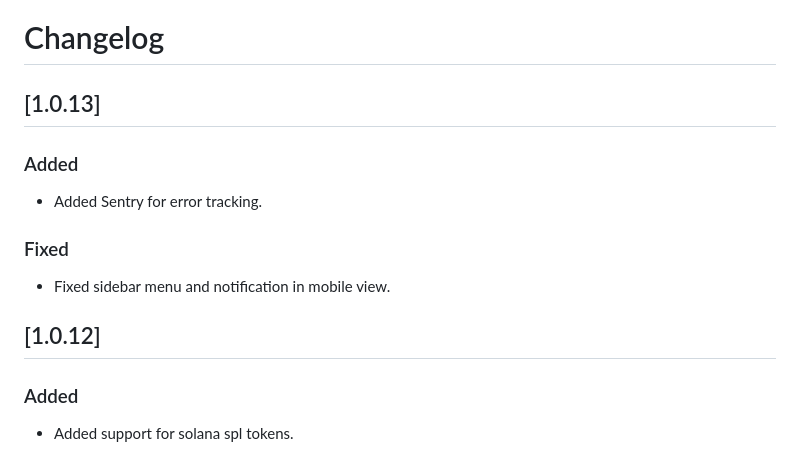
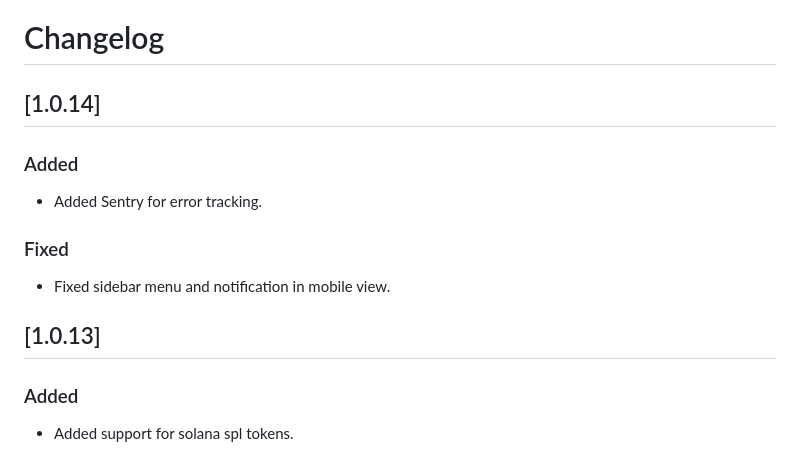
Before and after one commit to shanmukh0504/kiosk, a Markdown page: CHANGELOG.md, the part around the change. Drawn GitHub-style.

Commit message:
update changelog

```diff
--- a/CHANGELOG.md
+++ b/CHANGELOG.md
@@ -1,6 +1,6 @@
 # Changelog
 
-## [1.0.13]
+## [1.0.14]
 
 ### Added
 
@@ -10,7 +10,7 @@
 
 - Fixed sidebar menu and notification in mobile view.
 
-## [1.0.12]
+## [1.0.13]
 
 ### Added
 
```
